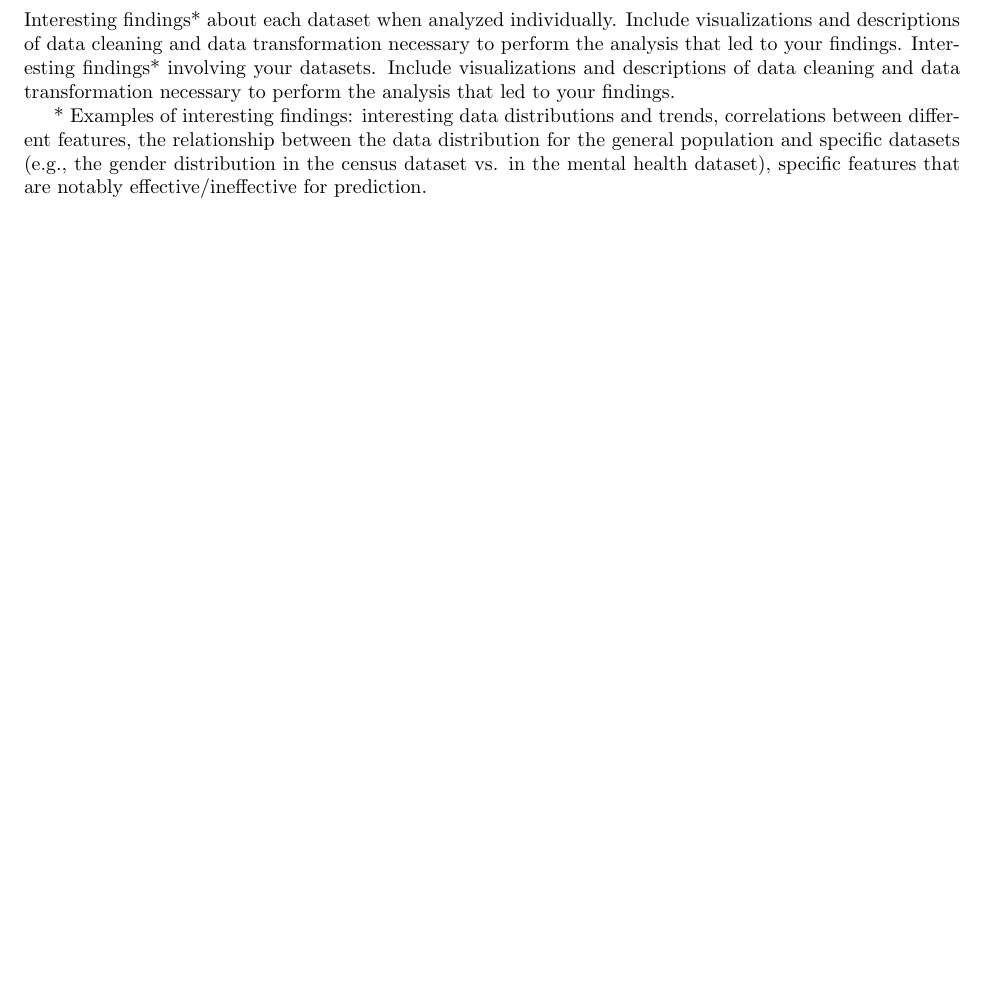
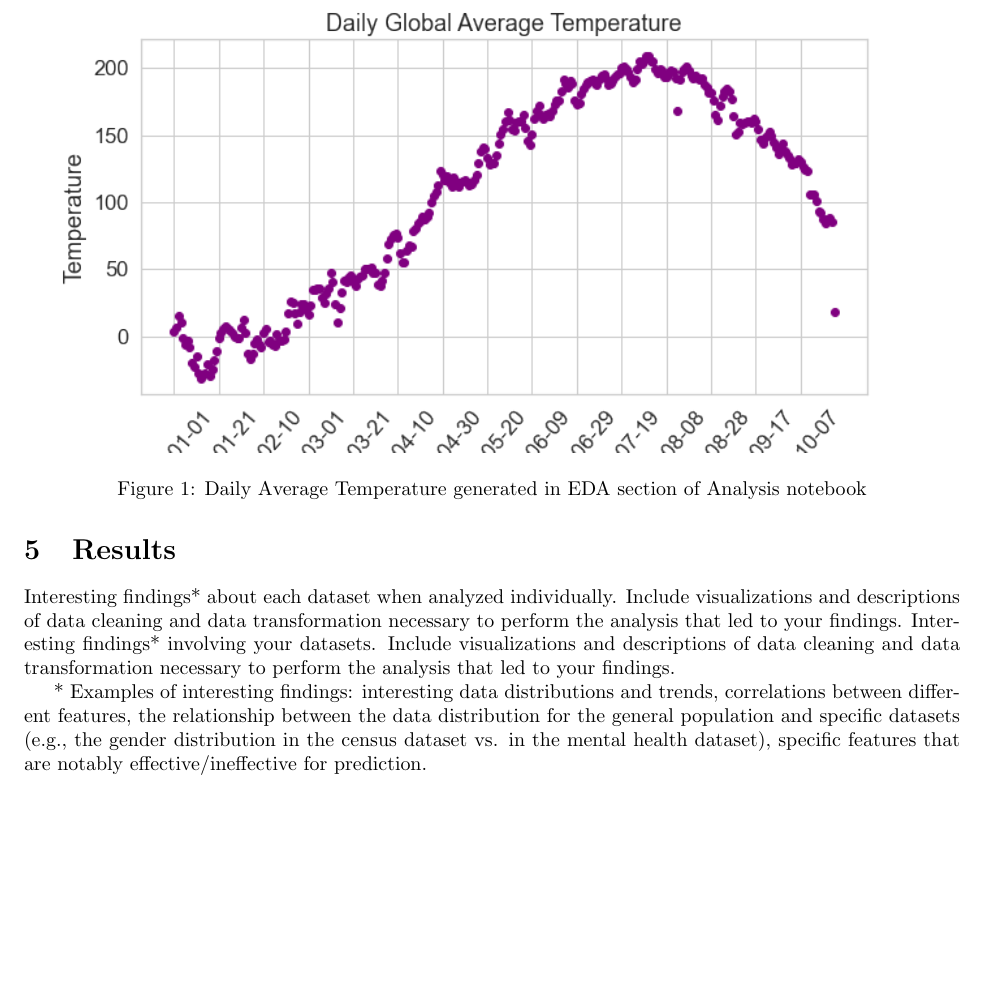
Before and after one commit to kalieknecht/data200-project, a LaTeX document (narrative/main.tex, which reads narrative/sections/4-results.tex): part of page 6 of 7, cut at the place of the change, the shorter picture padded with empty space. Compiled offline with pdfLaTeX.

Commit message:
Updates from Overleaf

```diff
--- a/narrative/main.tex
+++ b/narrative/main.tex
@@ -1,6 +1,7 @@
 \documentclass{article}
 \usepackage[margin=1in]{geometry}
 \usepackage[utf8]{inputenc}
+\usepackage{graphicx}
 
 \title{Data 200 Project}
 \author{Kalie Knecht}
--- a/narrative/sections/4-results.tex
+++ b/narrative/sections/4-results.tex
@@ -1,4 +1,12 @@
 \section{Results}
+\begin{figure}
+    \centering
+    \includegraphics[width=\columnwidth]{figures/DailyAveTemp.png}
+    \caption{Daily Average Temperature generated in EDA section of Analysis notebook}
+    \label{fig:my_label}
+\end{figure}
+
+
 Interesting findings* about each dataset when analyzed individually. Include visualizations and descriptions of data cleaning and data transformation necessary to perform the analysis that led to your findings.
 Interesting findings* involving your datasets. Include visualizations and descriptions of data cleaning and data transformation necessary to perform the analysis that led to your findings.
 
```
